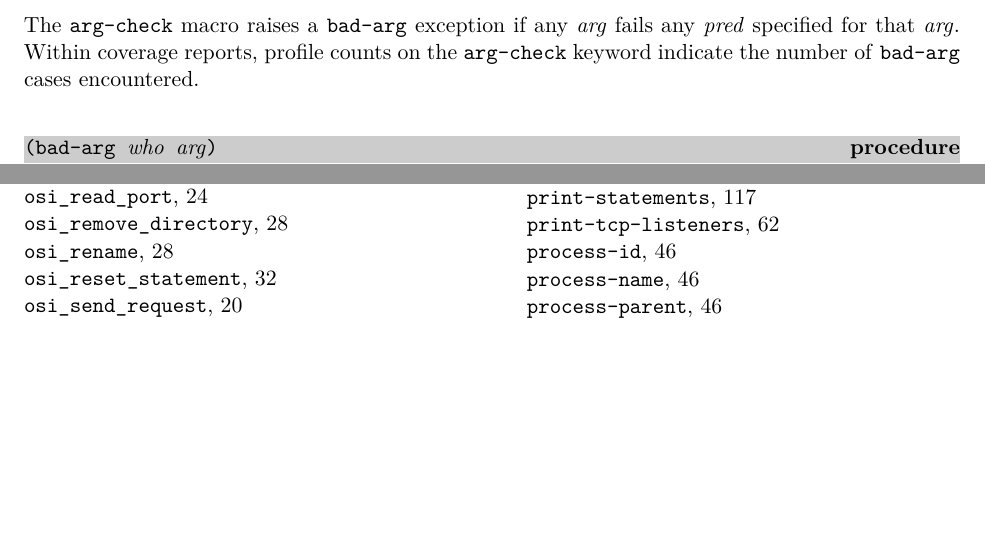
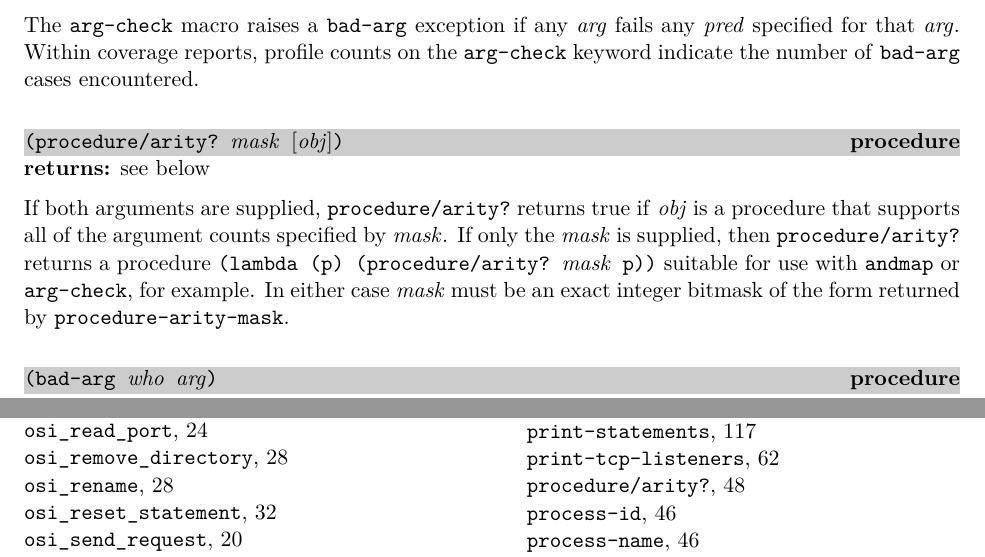
Before and after one commit to becls/swish, a LaTeX thesis (doc/swish.tex, which reads doc/swish/erlang.tex): two parts of pages 52 and 161 of 163, joined at a grey line, cut so that both start at the same text, the shorter picture padded with empty space. Compiled offline with pdfLaTeX.

Commit message:
doc: add missing documentation

```diff
--- a/doc/swish/erlang.tex
+++ b/doc/swish/erlang.tex
@@ -1146,6 +1146,22 @@ Within coverage reports, profile counts on the \code{arg-check}
 keyword indicate the number of \code{bad-arg} cases encountered.
 
 % ----------------------------------------------------------------------------
+\defineentry{procedure/arity?}
+\begin{procedure}
+  \code{(procedure/arity? \var{mask} \opt{\var{obj}})}
+\end{procedure}
+\returns{} see below
+
+If both arguments are supplied, \code{procedure/arity?} returns true if
+\var{obj} is a procedure that supports all of the argument counts specified by
+\var{mask}.
+If only the \var{mask} is supplied, then \code{procedure/arity?}
+returns a procedure \code{(lambda (p) (procedure/arity? \var{mask} p))}
+suitable for use with \code{andmap} or \code{arg-check}, for example.
+In either case \var{mask} must be an exact integer bitmask of the
+form returned by \code{procedure-arity-mask}.
+
+% ----------------------------------------------------------------------------
 \defineentry{bad-arg}
 \begin{procedure}
   \code{(bad-arg \var{who} \var{arg})}
```
